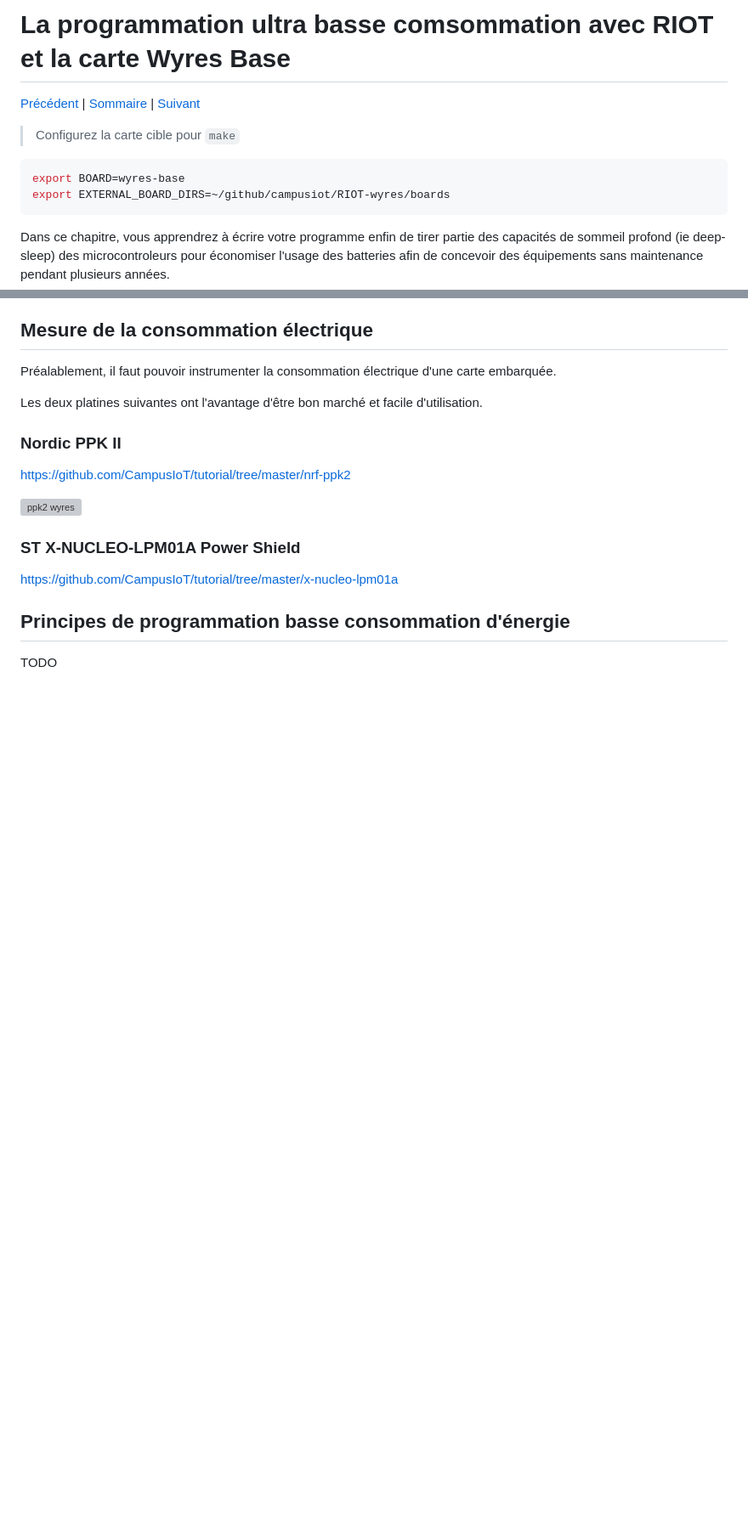
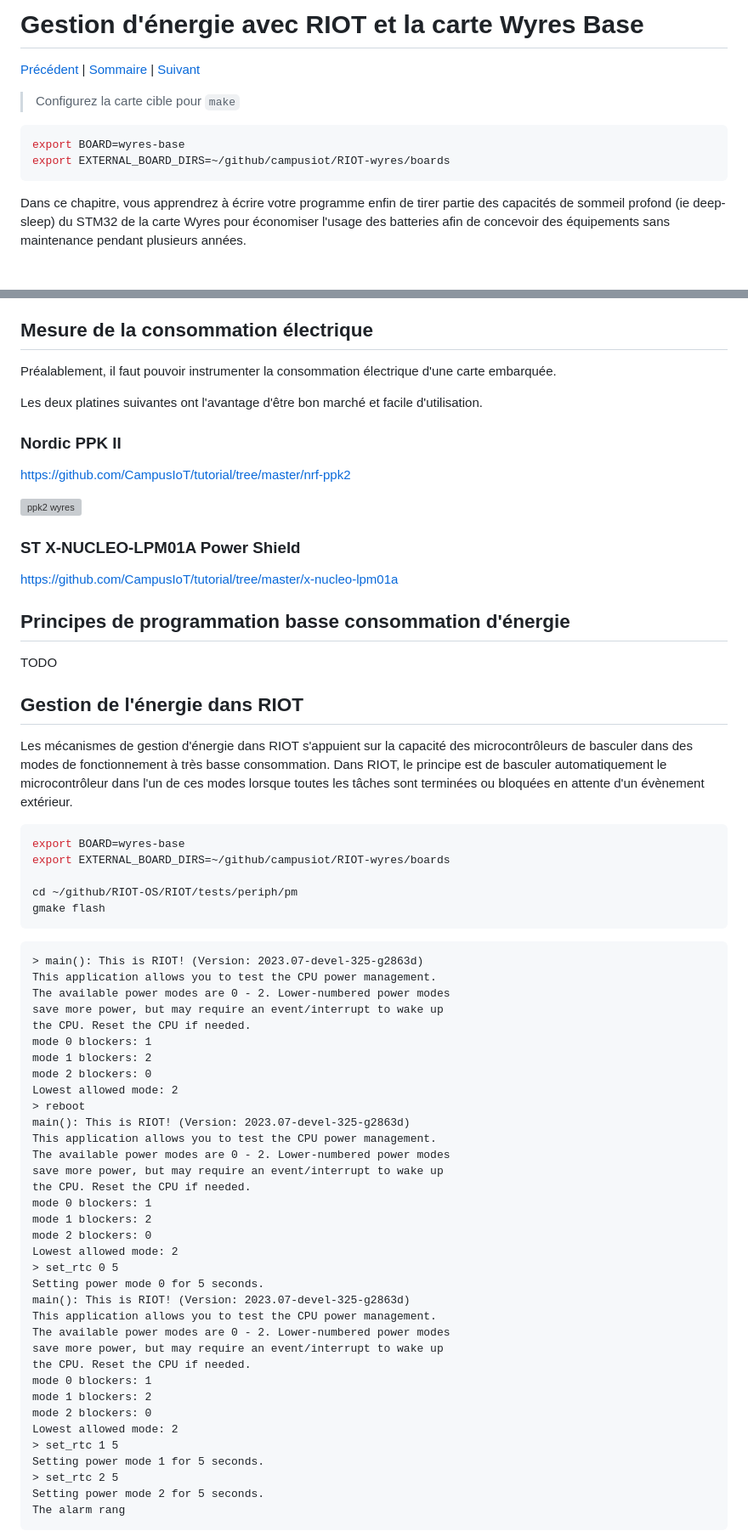
Before and after one commit to CampusIoT/RIOT-wyres, a Markdown page: tutoriel/12.md, 2 parts joined by grey strips. Shown at 85% size. Rendered like a GitHub page; blank space fills up the shorter version; grey boxes are pictures that could not be loaded.

````diff
--- a/tutoriel/12.md
+++ b/tutoriel/12.md
@@ -1,4 +1,4 @@
-# La programmation ultra basse comsommation avec RIOT et la carte Wyres Base
+# Gestion d'énergie avec RIOT et la carte Wyres Base
 
 [Précédent](11.md) | [Sommaire](README.md) |  [Suivant](13.md)
 
@@ -8,7 +8,7 @@ export BOARD=wyres-base
 export EXTERNAL_BOARD_DIRS=~/github/campusiot/RIOT-wyres/boards
 ```
 
-Dans ce chapitre, vous apprendrez à écrire votre programme enfin de tirer partie des capacités de sommeil profond (ie deep-sleep) des microcontroleurs pour économiser l'usage des batteries afin de concevoir des équipements sans maintenance pendant plusieurs années.
+Dans ce chapitre, vous apprendrez à écrire votre programme enfin de tirer partie des capacités de sommeil profond (ie deep-sleep) du STM32 de la carte Wyres pour économiser l'usage des batteries afin de concevoir des équipements sans maintenance pendant plusieurs années.
 
 ## Mesure de la consommation électrique
 
@@ -30,3 +30,53 @@ https://github.com/CampusIoT/tutorial/tree/master/x-nucleo-lpm01a
 
 TODO
 
+## Gestion de l'énergie dans RIOT
+
+Les mécanismes de gestion d'énergie dans RIOT s'appuient sur la capacité des microcontrôleurs de basculer dans des modes de fonctionnement à très basse consommation. Dans RIOT, le principe est de basculer automatiquement le microcontrôleur dans l'un de ces modes lorsque toutes les tâches sont terminées ou bloquées en attente d'un évènement extérieur.
+
+```bash
+export BOARD=wyres-base
+export EXTERNAL_BOARD_DIRS=~/github/campusiot/RIOT-wyres/boards
+
+cd ~/github/RIOT-OS/RIOT/tests/periph/pm
+gmake flash
+```
+
+```
+> main(): This is RIOT! (Version: 2023.07-devel-325-g2863d)
+This application allows you to test the CPU power management.
+The available power modes are 0 - 2. Lower-numbered power modes
+save more power, but may require an event/interrupt to wake up
+the CPU. Reset the CPU if needed.
+mode 0 blockers: 1
+mode 1 blockers: 2
+mode 2 blockers: 0
+Lowest allowed mode: 2
+> reboot
+main(): This is RIOT! (Version: 2023.07-devel-325-g2863d)
+This application allows you to test the CPU power management.
+The available power modes are 0 - 2. Lower-numbered power modes
+save more power, but may require an event/interrupt to wake up
+the CPU. Reset the CPU if needed.
+mode 0 blockers: 1
+mode 1 blockers: 2
+mode 2 blockers: 0
+Lowest allowed mode: 2
+> set_rtc 0 5
+Setting power mode 0 for 5 seconds.
+main(): This is RIOT! (Version: 2023.07-devel-325-g2863d)
+This application allows you to test the CPU power management.
+The available power modes are 0 - 2. Lower-numbered power modes
+save more power, but may require an event/interrupt to wake up
+the CPU. Reset the CPU if needed.
+mode 0 blockers: 1
+mode 1 blockers: 2
+mode 2 blockers: 0
+Lowest allowed mode: 2
+> set_rtc 1 5
+Setting power mode 1 for 5 seconds.
+> set_rtc 2 5
+Setting power mode 2 for 5 seconds.
+The alarm rang
+```
+
````
Also changed, not shown: other parts of tutoriel/12.md (+48 -1 lines), tutoriel/images/pm_ppk2-01.png (added).
